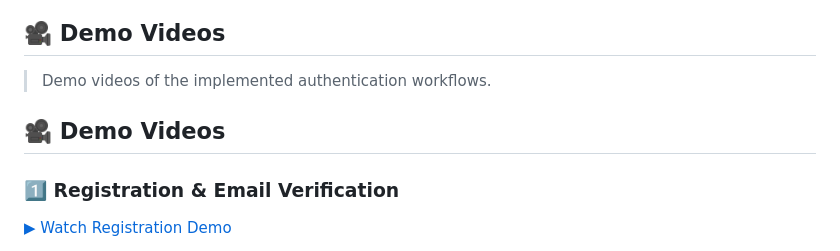
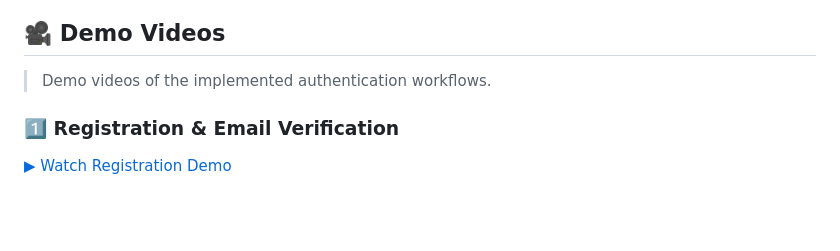
Before and after one commit to chaybayoub1/Smart-Tasks-Planner, a Markdown page: README.md, the part around the change. GitHub-like rendering; blank space fills up the shorter version.

Commit message:
Fix duplicate header in README for demo videos
Removed duplicate section header for demo videos.

```diff
--- a/README.md
+++ b/README.md
@@ -248,7 +248,7 @@ Maps every session state a user can occupy (Guest → Registering → PendingVer
 ## 🎥 Demo Videos
 
 > Demo videos of the implemented authentication workflows.
-## 🎥 Demo Videos
+
 
 ### 1️⃣ Registration & Email Verification
 
```
